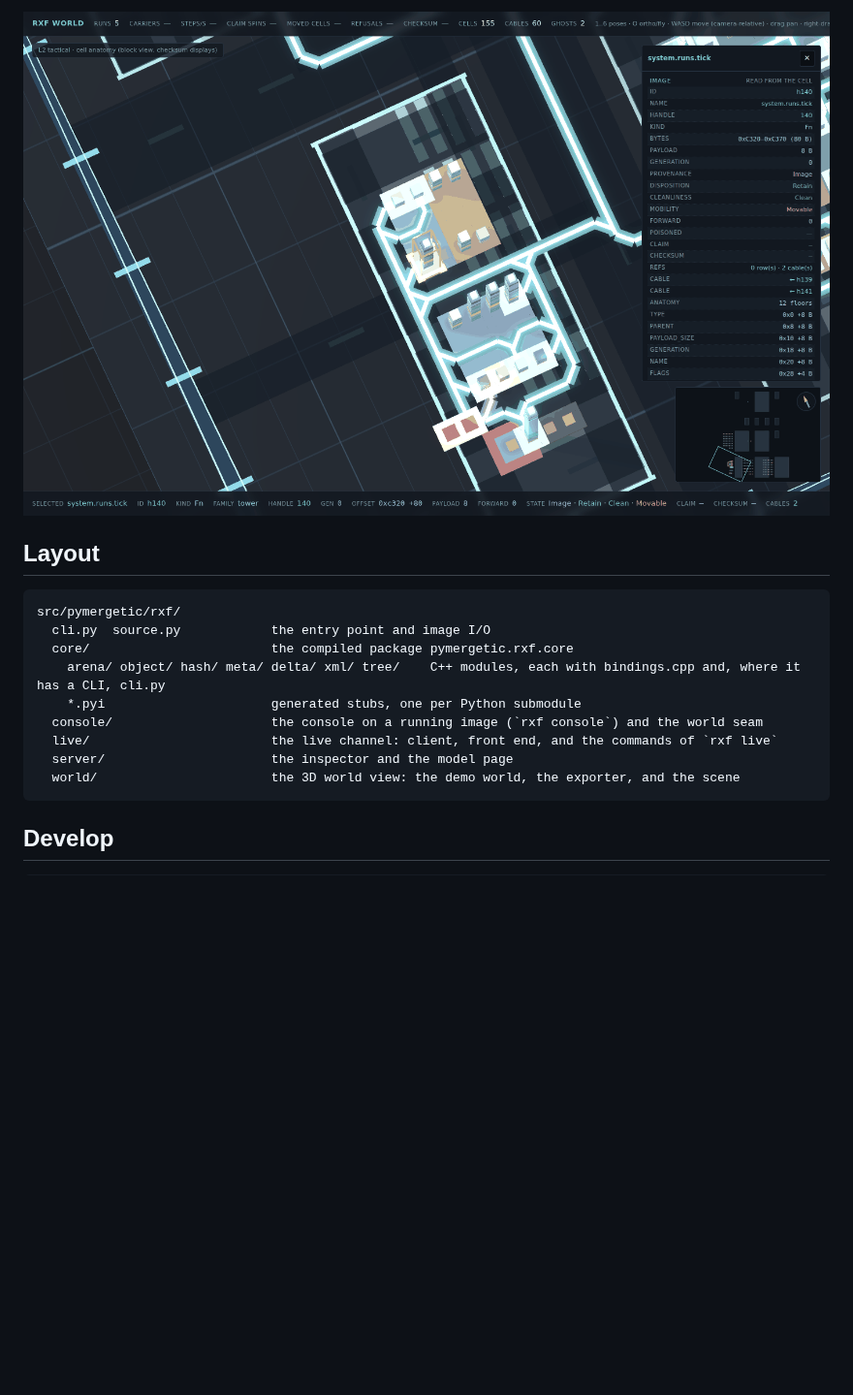
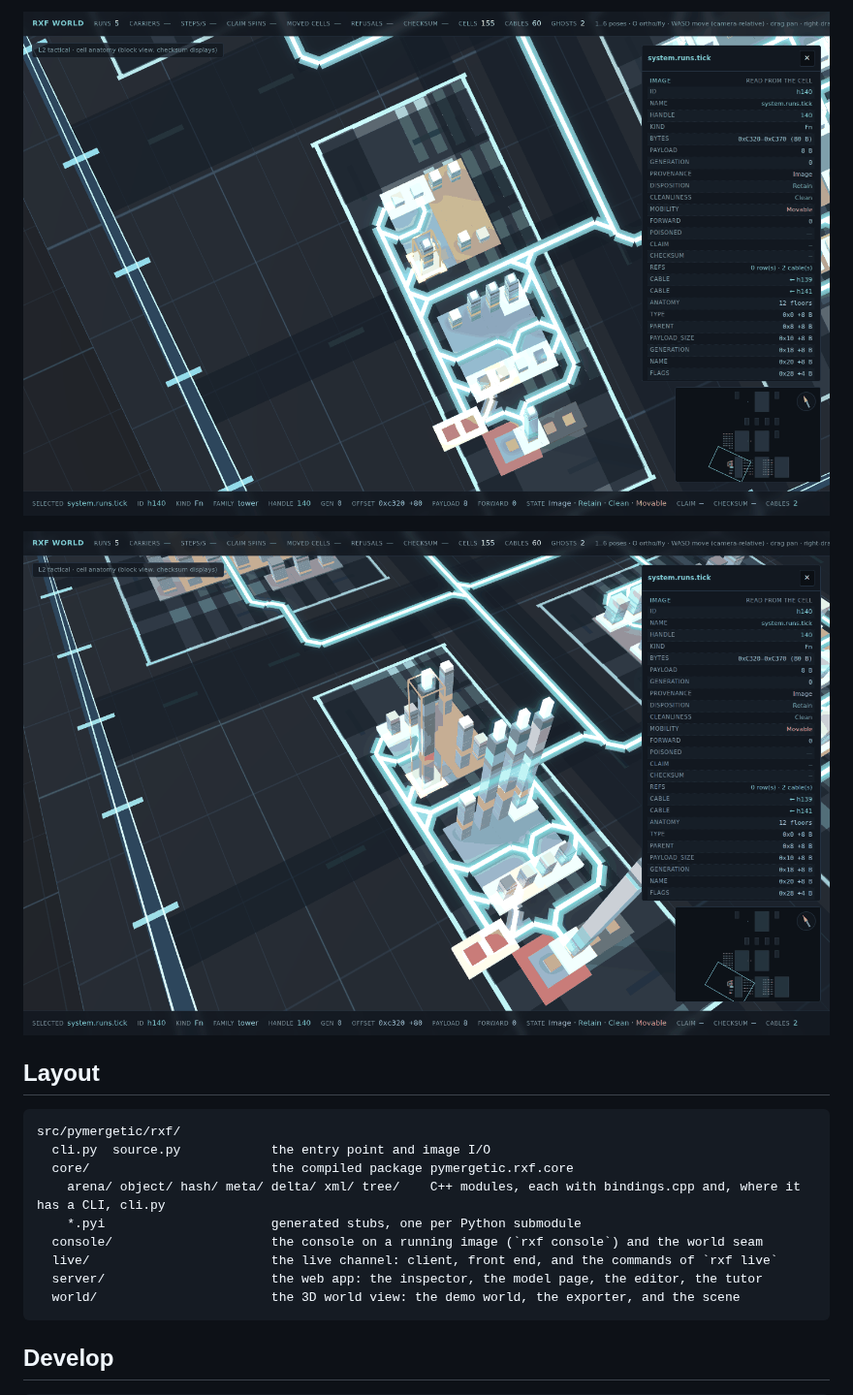
Before and after one commit to pymergetic/rxf, a Markdown page: README.md, the part around one of its changes. Shown at 97% size. Drawn GitHub-style; blank space fills up the shorter version.

````diff
--- a/README.md
+++ b/README.md
@@ -266,5 +329,7 @@ with no randomness behind any frame.
 
-![Top-down tactical view: a selected run tower (system.runs.tick) with the HUD's live cell fields](docs/images/world-tactical.png)
+![Top-down tactical view: the selected run tower (system.runs.tick) with the HUD's cell fields along the bottom](docs/images/world-tactical.png)
+
+![The datasheet: what the image says about the cell above what the view decided](docs/images/world-datasheet.png)
 
 ## Layout
 
@@ -276,7 +341,7 @@ src/pymergetic/rxf/
     *.pyi                      generated stubs, one per Python submodule
   console/                     the console on a running image (`rxf console`) and the world seam
   live/                        the live channel: client, front end, and the commands of `rxf live`
-  server/                      the inspector and the model page
+  server/                      the web app: the inspector, the model page, the editor, the tutor
   world/                       the 3D world view: the demo world, the exporter, and the scene
 ```
 
````
Also changed, not shown: other parts of README.md (+73 -10 lines).
